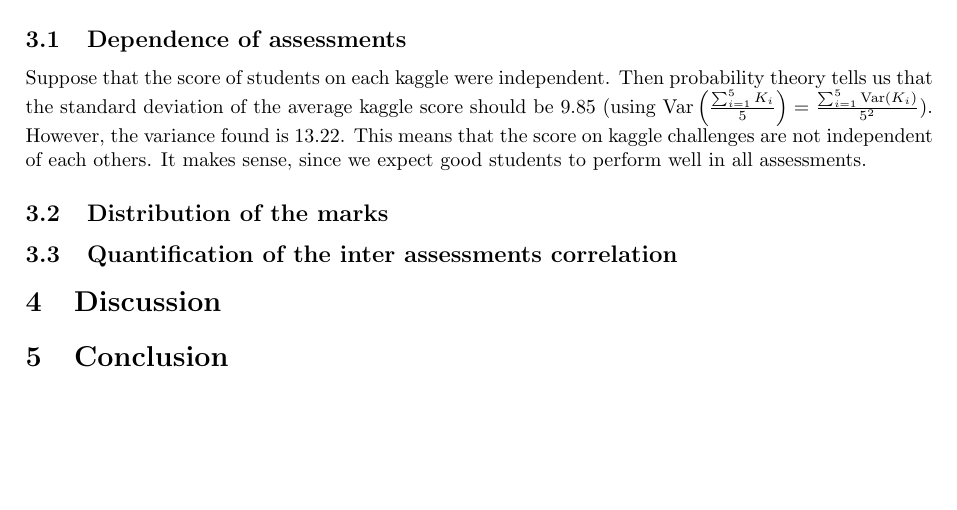
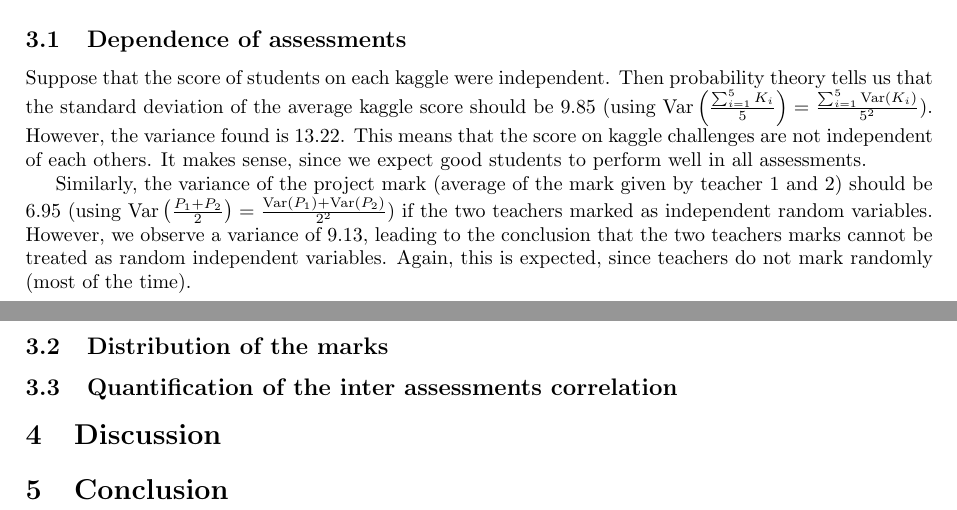
Before and after one commit to pauldubois98/MarkingCorrelation, a LaTeX paper (markingCorrelation.tex): part of page 2 of 2 before the commit and two parts of pages 2 and 3 of 3 after it, the two joined at a grey line, cut so that both start at the same text, the shorter picture padded with empty space. Compiled offline with pdfLaTeX.

Commit message:
added project dependence analysis

```diff
--- a/markingCorrelation.tex
+++ b/markingCorrelation.tex
@@ -84,6 +84,10 @@
 	This means that the score on kaggle challenges are not independent of each others.
 	It makes sense, since we expect good students to perform well in all assessments.
 
+	Similarly, the variance of the project mark (average of the mark given by teacher 1 and 2) should be $6.95$ (using $\Var{\frac{P_1 + P_2}{2}} = \frac{\Var{P_1} + \Var{P_2}}{2^2}$) if the two teachers marked as independent random variables.
+	However, we observe a variance of $9.13$, leading to the conclusion that the two teachers marks cannot be treated as random independent variables.
+	Again, this is expected, since teachers do not mark randomly (most of the time).
+
 	\subsection{Distribution of the marks}
 	\subsection{Quantification of the inter assessments correlation}
 	\section{Discussion}
```
Also changed, not shown: markingCorrelation.pdf.
